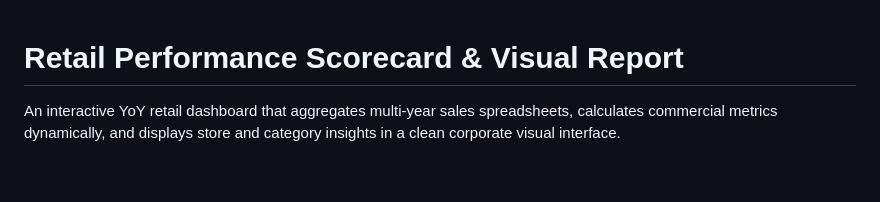
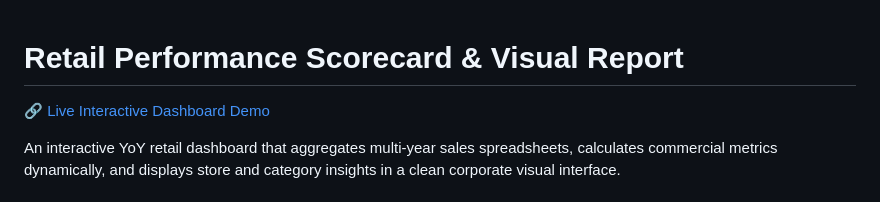
Before and after one commit to FedericoBucayan/Retail-Performance-Dashboard, a Markdown page: README.md, the part around the change. GitHub-like rendering; blank space fills up the shorter version.

```diff
--- a/README.md
+++ b/README.md
@@ -1,4 +1,6 @@
 # Retail Performance Scorecard & Visual Report
+
+🔗 [Live Interactive Dashboard Demo](https://federicobucayan.github.io/Retail-Performance-Dashboard/)
 
 An interactive YoY retail dashboard that aggregates multi-year sales spreadsheets, calculates commercial metrics dynamically, and displays store and category insights in a clean corporate visual interface.
 
```
